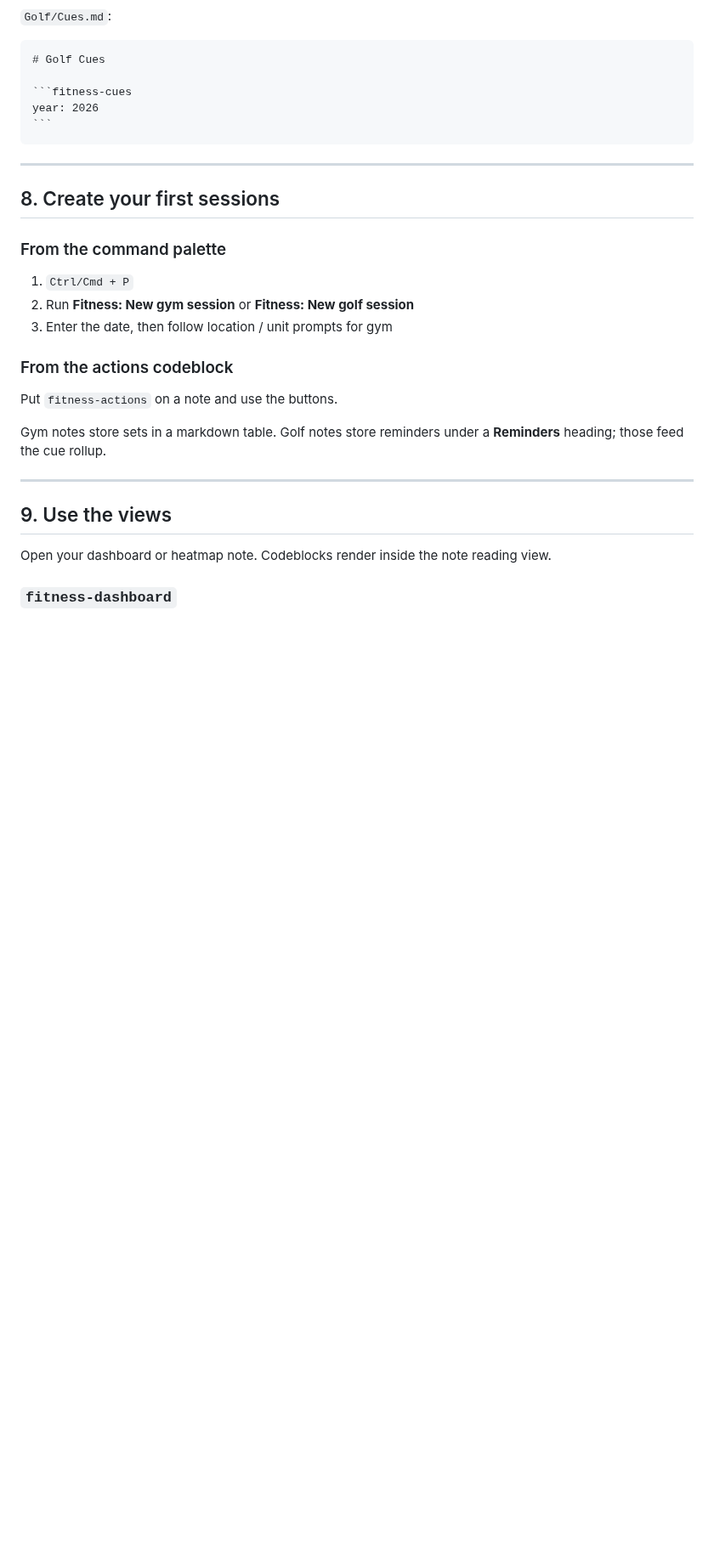
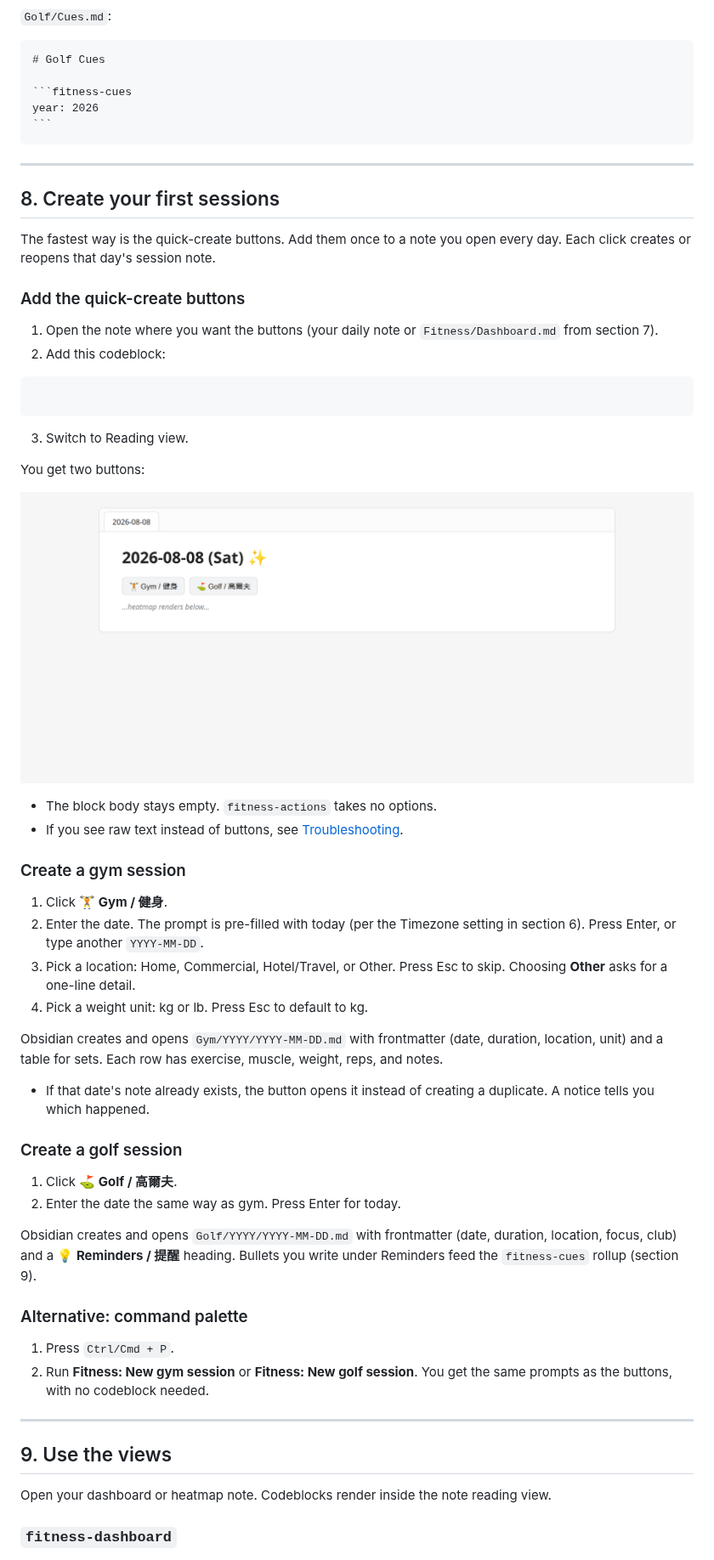
Before and after one commit to justinw0ng/fitness-plugin, a Markdown page: docs/USER_GUIDE.md, the part around one of its changes. Shown at 85% size. GitHub-like rendering; pictures changed too: docs/images/fitness-actions.png (added); blank space fills up the shorter version.

Commit message:
Document fitness-actions quick-create buttons with screenshot
Expand section 8 of the user guide into an actions-first how-to and add a regenerable screenshot captured from the plugin's styles.css.

Co-authored-by: Justin <justinw0ng@users.noreply.github.com>

````diff
--- a/docs/USER_GUIDE.md
+++ b/docs/USER_GUIDE.md
@@ -194,17 +196,47 @@ year: 2026
 
 ## 8. Create your first sessions
 
-### From the command palette
+The fastest way is the quick-create buttons. Add them once to a note you open every day. Each click creates or reopens that day's session note.
 
-1. `Ctrl/Cmd + P`
-2. Run **Fitness: New gym session** or **Fitness: New golf session**
-3. Enter the date, then follow location / unit prompts for gym
+### Add the quick-create buttons
 
-### From the actions codeblock
+1. Open the note where you want the buttons (your daily note or `Fitness/Dashboard.md` from section 7).
+2. Add this codeblock:
 
-Put `fitness-actions` on a note and use the buttons.
+```fitness-actions
+```
 
-Gym notes store sets in a markdown table. Golf notes store reminders under a **Reminders** heading; those feed the cue rollup.
+3. Switch to Reading view.
+
+You get two buttons:
+
+![fitness-actions quick-create buttons](./images/fitness-actions.png)
+
+- The block body stays empty. `fitness-actions` takes no options.
+- If you see raw text instead of buttons, see [Troubleshooting](#troubleshooting).
+
+### Create a gym session
+
+1. Click **🏋️ Gym / 健身**.
+2. Enter the date. The prompt is pre-filled with today (per the Timezone setting in section 6). Press Enter, or type another `YYYY-MM-DD`.
+3. Pick a location: Home, Commercial, Hotel/Travel, or Other. Press Esc to skip. Choosing **Other** asks for a one-line detail.
+4. Pick a weight unit: kg or lb. Press Esc to default to kg.
+
+Obsidian creates and opens `Gym/YYYY/YYYY-MM-DD.md` with frontmatter (date, duration, location, unit) and a table for sets. Each row has exercise, muscle, weight, reps, and notes.
+
+- If that date's note already exists, the button opens it instead of creating a duplicate. A notice tells you which happened.
+
+### Create a golf session
+
+1. Click **⛳ Golf / 高爾夫**.
+2. Enter the date the same way as gym. Press Enter for today.
+
+Obsidian creates and opens `Golf/YYYY/YYYY-MM-DD.md` with frontmatter (date, duration, location, focus, club) and a **💡 Reminders / 提醒** heading. Bullets you write under Reminders feed the `fitness-cues` rollup (section 9).
+
+### Alternative: command palette
+
+1. Press `Ctrl/Cmd + P`.
+2. Run **Fitness: New gym session** or **Fitness: New golf session**. You get the same prompts as the buttons, with no codeblock needed.
 
 ---
 
````
Also changed, not shown: other parts of docs/USER_GUIDE.md (+4 -2 lines), 2 other files.
